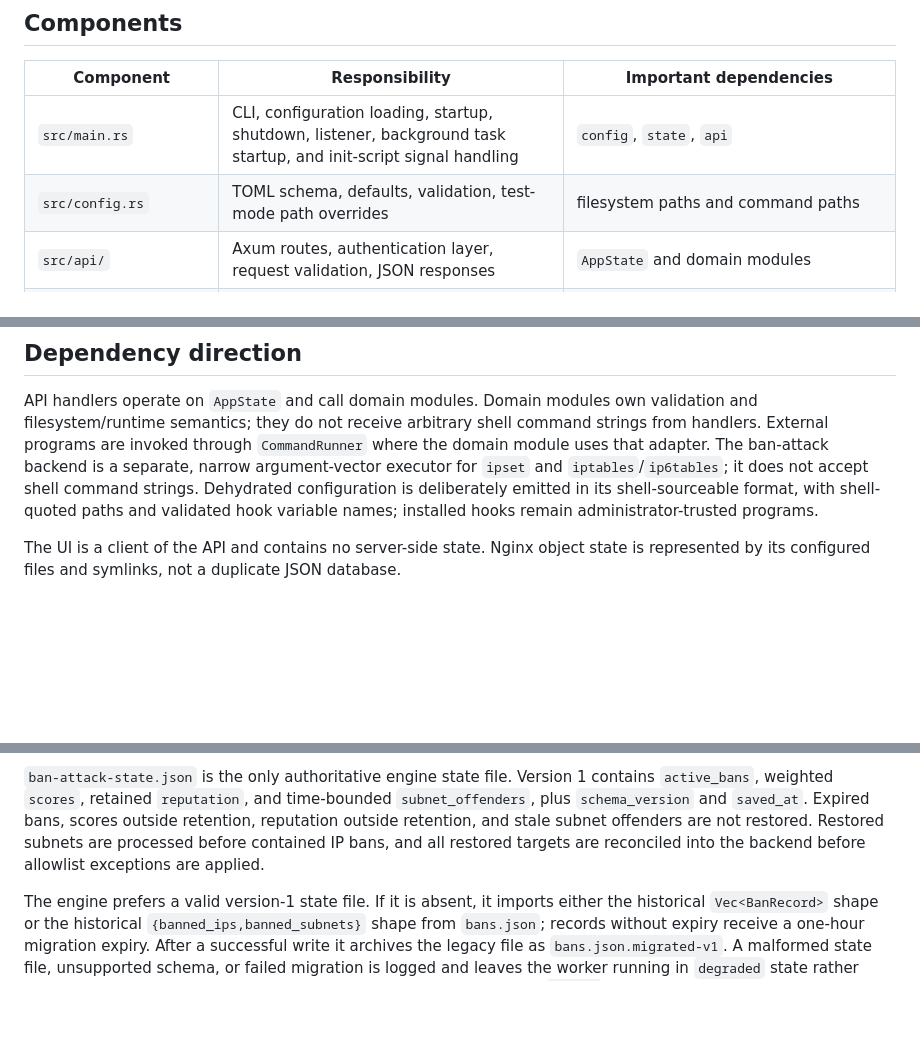
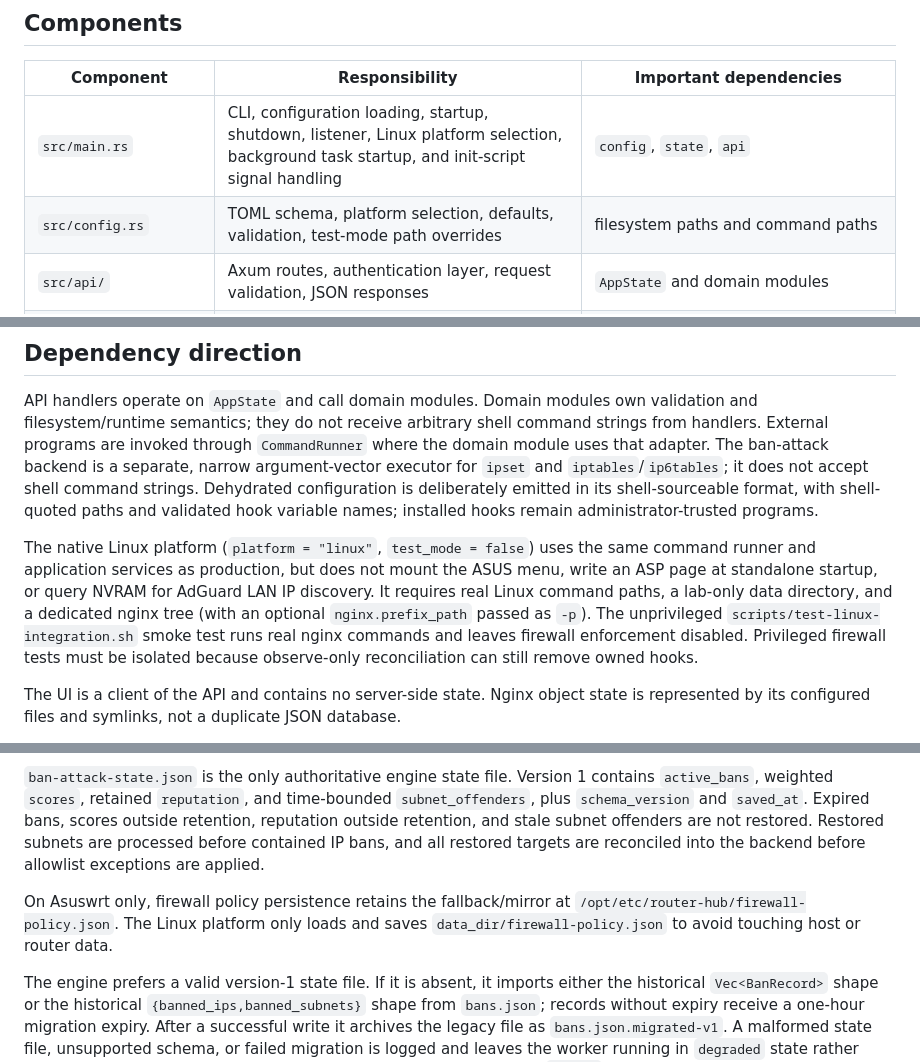
Before and after one commit to vm75/router-hub, a Markdown page: ARCHITECTURE.md, 3 parts joined by grey strips. Rendered like a GitHub page; blank space fills up the shorter version.

Commit message:
Document and wire up native Linux real-service integration

```diff
--- a/ARCHITECTURE.md
+++ b/ARCHITECTURE.md
@@ -21,8 +21,8 @@ ipset/iptables, NVRAM, and optionally an AdGuard Home HTTP API.
 
 | Component | Responsibility | Important dependencies |
 | --- | --- | --- |
-| `src/main.rs` | CLI, configuration loading, startup, shutdown, listener, background task startup, and init-script signal handling | `config`, `state`, `api` |
-| `src/config.rs` | TOML schema, defaults, validation, test-mode path overrides | filesystem paths and command paths |
+| `src/main.rs` | CLI, configuration loading, startup, shutdown, listener, Linux platform selection, background task startup, and init-script signal handling | `config`, `state`, `api` |
+| `src/config.rs` | TOML schema, platform selection, defaults, validation, test-mode path overrides | filesystem paths and command paths |
 | `src/api/` | Axum routes, authentication layer, request validation, JSON responses | `AppState` and domain modules |
 | `src/state.rs` | Shared runtime state, dehydrated configuration, renewal loop, and tool updater | `storage`, `firewall`, dehydrated/OpenSSL through `CommandRunner`, GitHub HTTPS download |
 | `src/storage.rs` | Load/save JSON stores with atomic replacement, dehydrated certificate discovery, and policy fallback | configured data paths |
@@ -43,6 +43,16 @@ backend is a separate, narrow argument-vector executor for `ipset` and
 configuration is deliberately emitted in its shell-sourceable format, with
 shell-quoted paths and validated hook variable names; installed hooks remain
 administrator-trusted programs.
+
+The native Linux platform (`platform = "linux"`, `test_mode = false`)
+uses the same command runner and application services as production, but
+does not mount the ASUS menu, write an ASP page at standalone startup, or
+query NVRAM for AdGuard LAN IP discovery. It requires real Linux command paths,
+a lab-only data directory, and a dedicated nginx tree (with an optional
+`nginx.prefix_path` passed as `-p`). The unprivileged
+`scripts/test-linux-integration.sh` smoke test runs real nginx commands
+and leaves firewall enforcement disabled. Privileged firewall tests must be
+isolated because observe-only reconciliation can still remove owned hooks.
 
 The UI is a client of the API and contains no server-side state. Nginx object
 state is represented by its configured files and symlinks, not a duplicate JSON
@@ -227,6 +237,11 @@ offenders are not restored. Restored subnets are processed before contained IP
 bans, and all restored targets are reconciled into the backend before
 allowlist exceptions are applied.
 
+On Asuswrt only, firewall policy persistence retains the fallback/mirror
+at `/opt/etc/router-hub/firewall-policy.json`. The Linux platform only
+loads and saves `data_dir/firewall-policy.json` to avoid touching host
+or router data.
+
 The engine prefers a valid version-1 state file. If it is absent, it imports
 either the historical `Vec<BanRecord>` shape or the historical
 `{banned_ips,banned_subnets}` shape from `bans.json`; records without expiry
```
